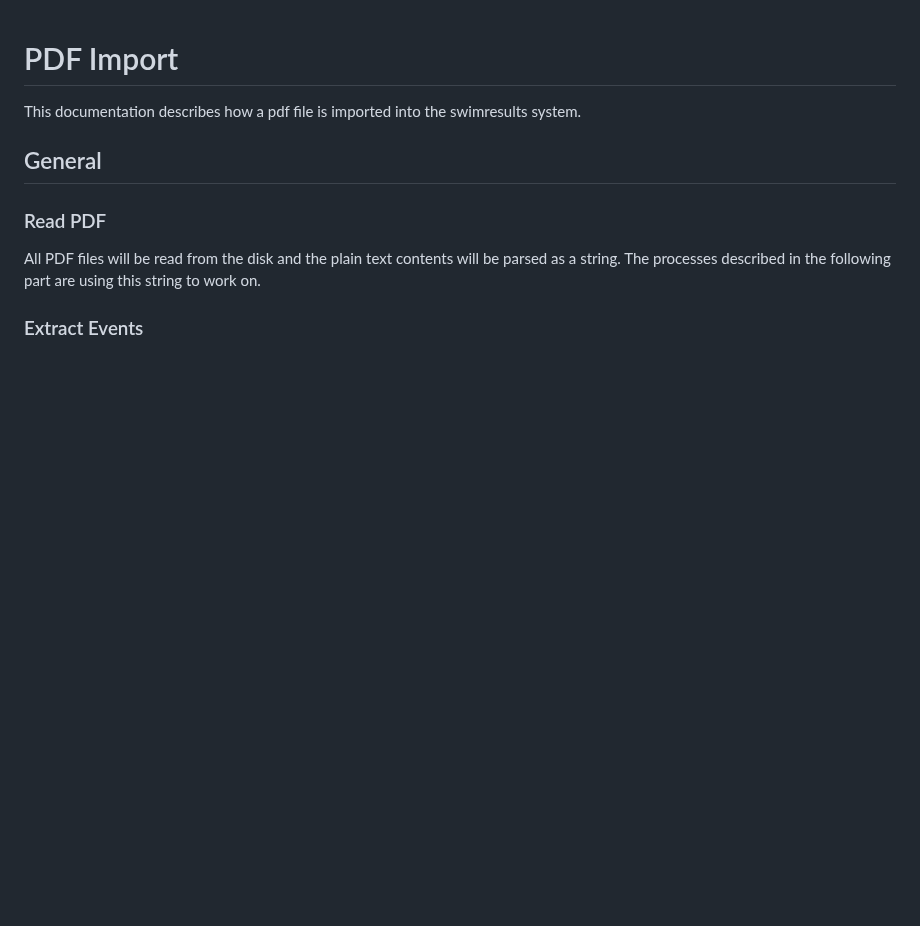
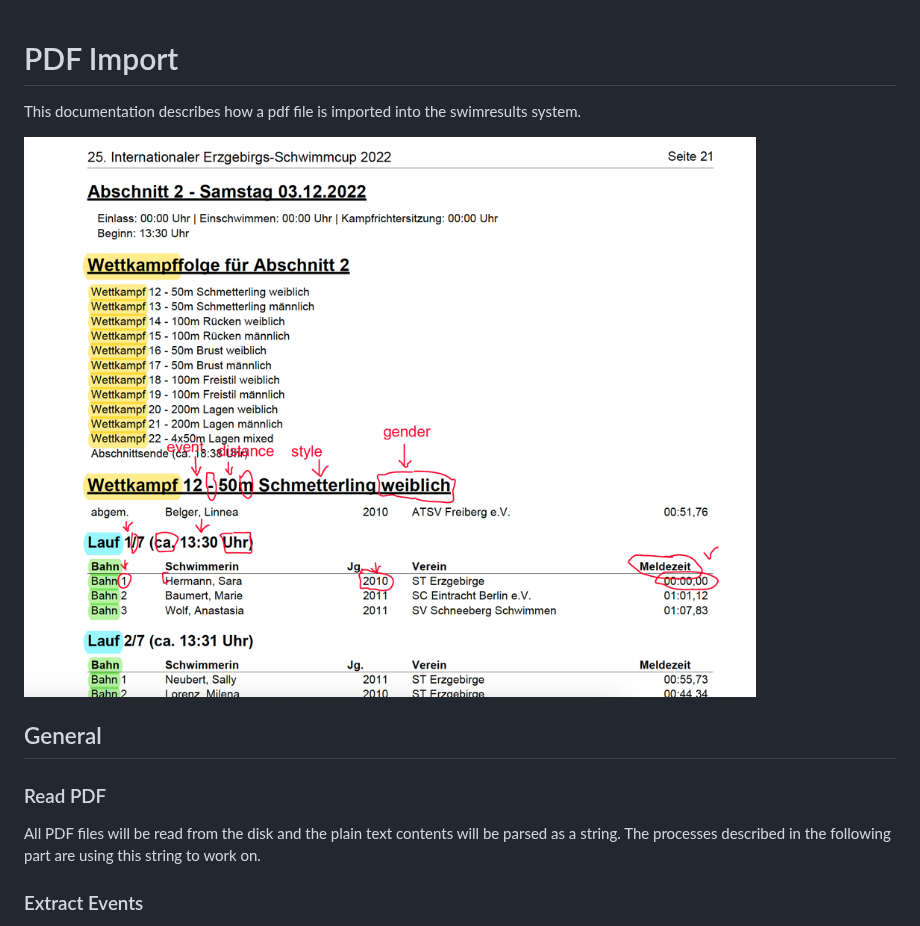
Before and after one commit to SwimResults/import-service, a Markdown page: docs/pdf_import.md, the part around the change. Drawn GitHub-style; pictures changed too: docs/start_list.png (added); blank space fills up the shorter version.

Commit message:
add start list import pattern image to docs

```diff
--- a/docs/pdf_import.md
+++ b/docs/pdf_import.md
@@ -1,6 +1,8 @@
 # PDF Import
 
 This documentation describes how a pdf file is imported into the swimresults system.
+
+![](start_list.png)
 
 ## General
 
```
